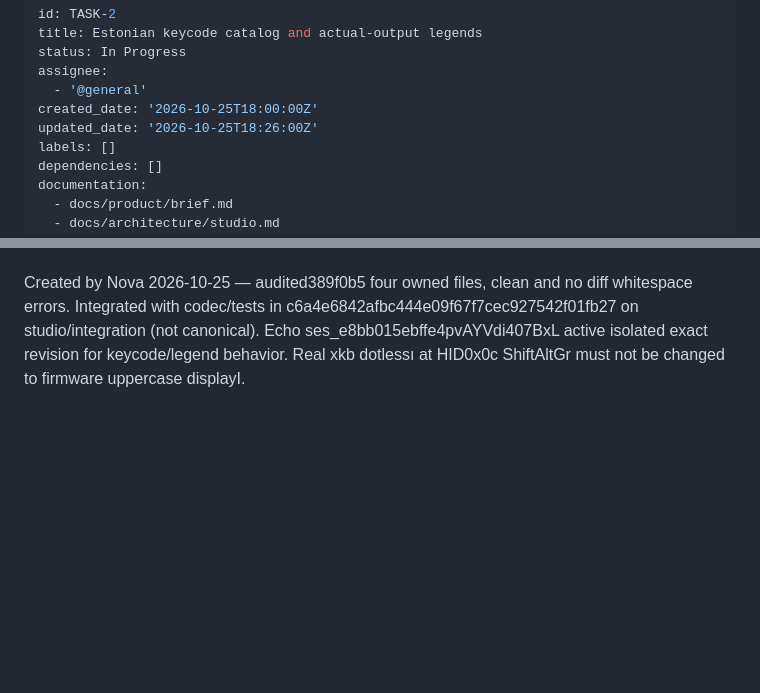
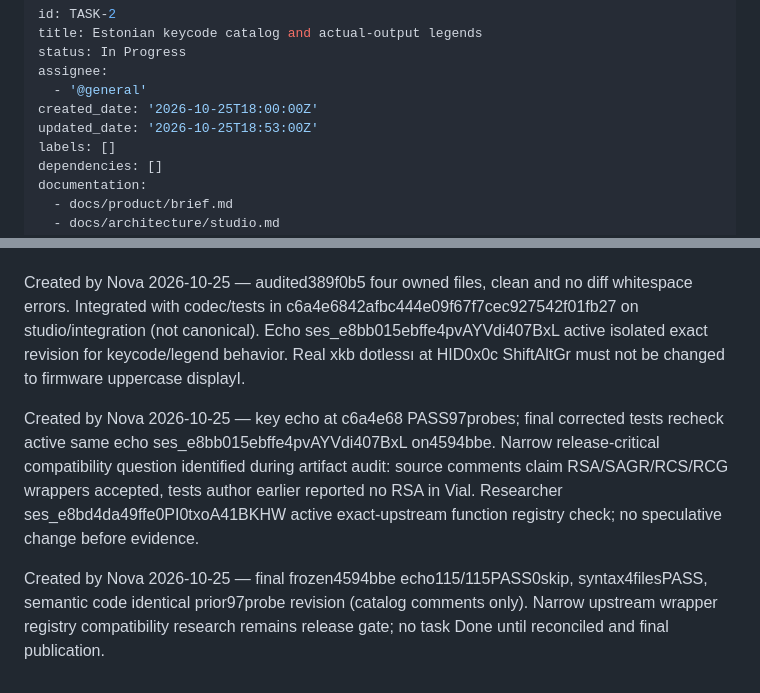
Before and after one commit to fwhskr/kyria-v4-setup, a Markdown page: backlog/tasks/task-2 - Estonian-keycode-catalog-and-actual-output-legends.md, 2 parts joined by grey strips. Rendered like a GitHub page; blank space fills up the shorter version.

Commit message:
chore(backlog): record final Estonian functional verification

```diff
--- a/backlog/tasks/task-2 - Estonian-keycode-catalog-and-actual-output-legends.md
+++ b/backlog/tasks/task-2 - Estonian-keycode-catalog-and-actual-output-legends.md
@@ -5,7 +5,7 @@ status: In Progress
 assignee:
   - '@general'
 created_date: '2026-10-25T18:00:00Z'
-updated_date: '2026-10-25T18:26:00Z'
+updated_date: '2026-10-25T18:53:00Z'
 labels: []
 dependencies: []
 documentation:
@@ -53,4 +53,8 @@ Native worker ses_e8bc67fdaffebxmpeaf4JzVeMH active; branch studio/keys, worktre
 Created by Nova 2026-10-25 — architect confirmed text macro ~n types ñ on standard Estonian dead-key layout. US LUT -> Estonian output -> compose; nonASCII/control unsafe imported macro should show approximate ?; no hardcoded macro index.
 
 Created by Nova 2026-10-25 — audited389f0b5 four owned files, clean and no diff whitespace errors. Integrated with codec/tests in c6a4e6842afbc444e09f67f7cec927542f01fb27 on studio/integration (not canonical). Echo ses_e8bb015ebffe4pvAYVdi407BxL active isolated exact revision for keycode/legend behavior. Real xkb dotlessı at HID0x0c ShiftAltGr must not be changed to firmware uppercase displayI.
+
+Created by Nova 2026-10-25 — key echo at c6a4e68 PASS97probes; final corrected tests recheck active same echo ses_e8bb015ebffe4pvAYVdi407BxL on4594bbe. Narrow release-critical compatibility question identified during artifact audit: source comments claim RSA/SAGR/RCS/RCG wrappers accepted, tests author earlier reported no RSA in Vial. Researcher ses_e8bd4da49ffe0PI0txoA41BKHW active exact-upstream function registry check; no speculative change before evidence.
+
+Created by Nova 2026-10-25 — final frozen4594bbe echo115/115PASS0skip, syntax4filesPASS, semantic code identical prior97probe revision (catalog comments only). Narrow upstream wrapper registry compatibility research remains release gate; no task Done until reconciled and final publication.
 <!-- SECTION:NOTES:END -->
```
